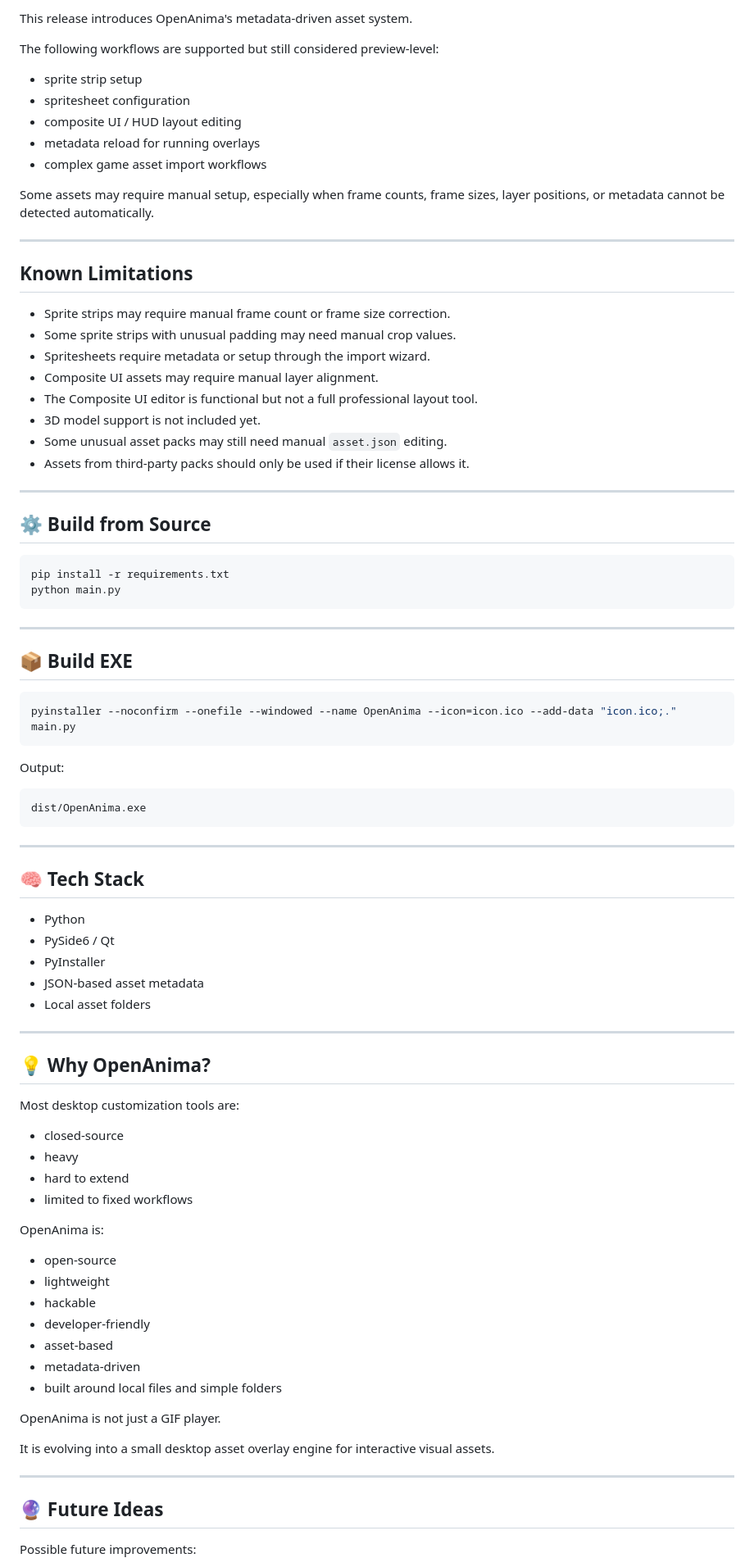
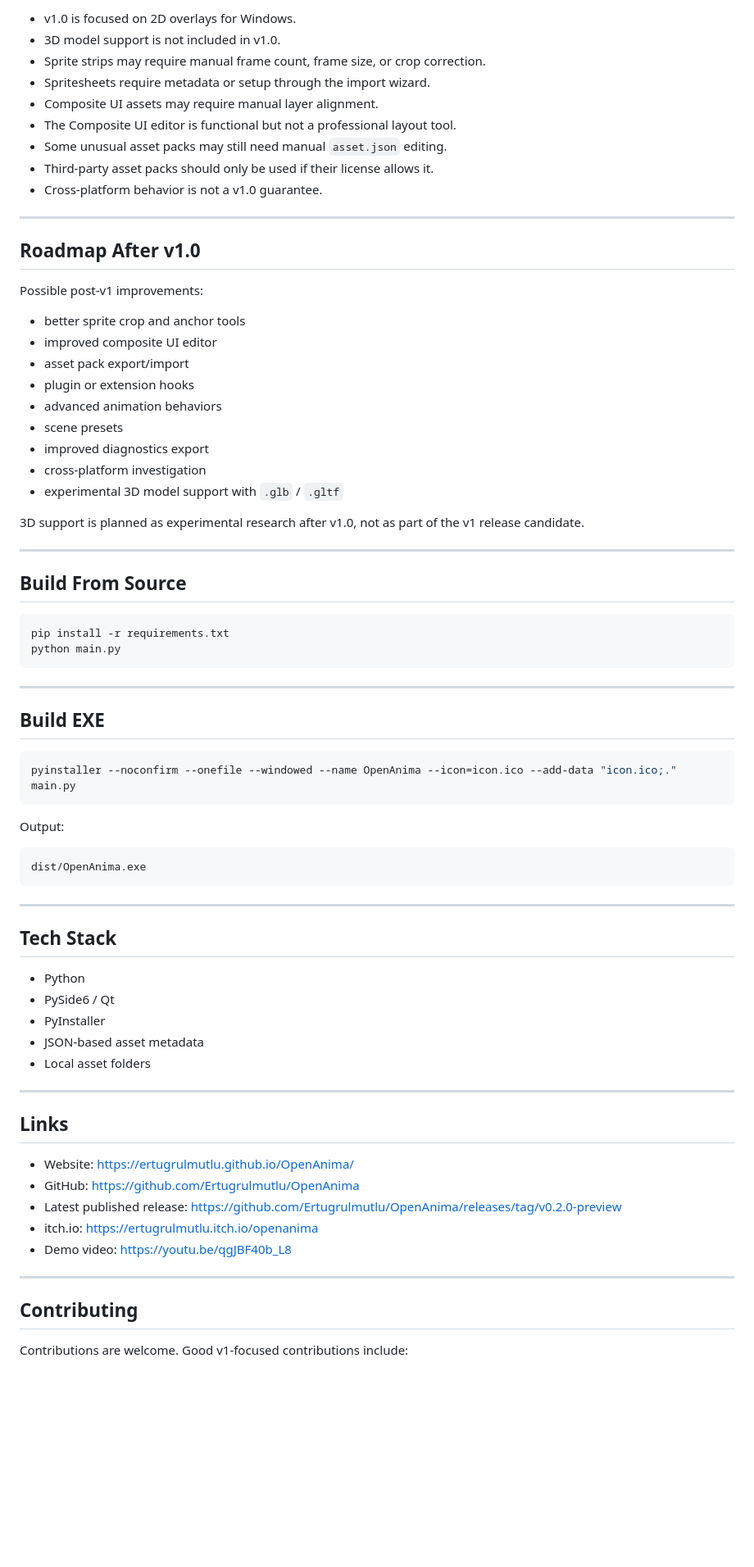
Before and after one commit to Ertugrulmutlu/OpenAnima, a Markdown page: README.md, the part around one of its changes. Shown at 82% size. Rendered like a GitHub page; blank space fills up the shorter version.

````diff
--- a/README.md
+++ b/README.md
@@ -613,32 +482,35 @@ assets/
 
-This release introduces OpenAnima's metadata-driven asset system.
-
-The following workflows are supported but still considered preview-level:
-
-* sprite strip setup
-* spritesheet configuration
-* composite UI / HUD layout editing
-* metadata reload for running overlays
-* complex game asset import workflows
-
-Some assets may require manual setup, especially when frame counts, frame sizes, layer positions, or metadata cannot be detected automatically.
+* v1.0 is focused on 2D overlays for Windows.
+* 3D model support is not included in v1.0.
+* Sprite strips may require manual frame count, frame size, or crop correction.
+* Spritesheets require metadata or setup through the import wizard.
+* Composite UI assets may require manual layer alignment.
+* The Composite UI editor is functional but not a professional layout tool.
+* Some unusual asset packs may still need manual `asset.json` editing.
+* Third-party asset packs should only be used if their license allows it.
+* Cross-platform behavior is not a v1.0 guarantee.
 
 ---
 
-## Known Limitations
+## Roadmap After v1.0
 
-* Sprite strips may require manual frame count or frame size correction.
-* Some sprite strips with unusual padding may need manual crop values.
-* Spritesheets require metadata or setup through the import wizard.
-* Composite UI assets may require manual layer alignment.
-* The Composite UI editor is functional but not a full professional layout tool.
-* 3D model support is not included yet.
-* Some unusual asset packs may still need manual `asset.json` editing.
-* Assets from third-party packs should only be used if their license allows it.
+Possible post-v1 improvements:
+
+* better sprite crop and anchor tools
+* improved composite UI editor
+* asset pack export/import
+* plugin or extension hooks
+* advanced animation behaviors
+* scene presets
+* improved diagnostics export
+* cross-platform investigation
+* experimental 3D model support with `.glb` / `.gltf`
+
+3D support is planned as experimental research after v1.0, not as part of the v1 release candidate.
 
 ---
 
-## ⚙️ Build from Source
+## Build From Source
 
 ```bash
 pip install -r requirements.txt
@@ -647,7 +519,7 @@ python main.py
 
 ---
 
-## 📦 Build EXE
+## Build EXE
 
 ```bash
 pyinstaller --noconfirm --onefile --windowed --name OpenAnima --icon=icon.ico --add-data "icon.ico;." main.py
@@ -661,7 +533,7 @@ dist/OpenAnima.exe
 
 ---
 
-## 🧠 Tech Stack
+## Tech Stack
 
 * Python
 * PySide6 / Qt
@@ -671,32 +543,17 @@ dist/OpenAnima.exe
 
 ---
 
-## 💡 Why OpenAnima?
+## Links
 
-Most desktop customization tools are:
-
-* closed-source
-* heavy
-* hard to extend
-* limited to fixed workflows
-
-OpenAnima is:
-
-* open-source
-* lightweight
-* hackable
-* developer-friendly
-* asset-based
-* metadata-driven
-* built around local files and simple folders
-
-OpenAnima is not just a GIF player.
-
-It is evolving into a small desktop asset overlay engine for interactive visual assets.
+* Website: [https://ertugrulmutlu.github.io/OpenAnima/](https://ertugrulmutlu.github.io/OpenAnima/)
+* GitHub: [https://github.com/Ertugrulmutlu/OpenAnima](https://github.com/Ertugrulmutlu/OpenAnima)
+* Latest published release: [https://github.com/Ertugrulmutlu/OpenAnima/releases/tag/v0.2.0-preview](https://github.com/Ertugrulmutlu/OpenAnima/releases/tag/v0.2.0-preview)
+* itch.io: [https://ertugrulmutlu.itch.io/openanima](https://ertugrulmutlu.itch.io/openanima)
+* Demo video: [https://youtu.be/qgJBF40b_L8](https://youtu.be/qgJBF40b_L8)
 
 ---
 
-## 🔮 Future Ideas
+## Contributing
 
-Possible future improvements:
+Contributions are welcome. Good v1-focused contributions include:
 
````
Also changed, not shown: other parts of README.md (+199 -357 lines).
